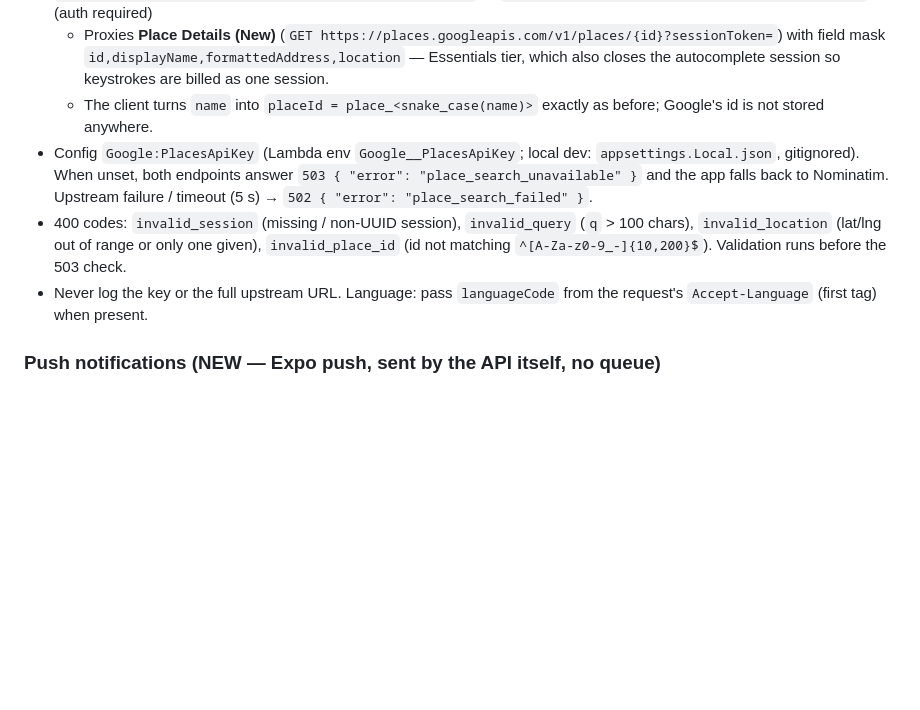
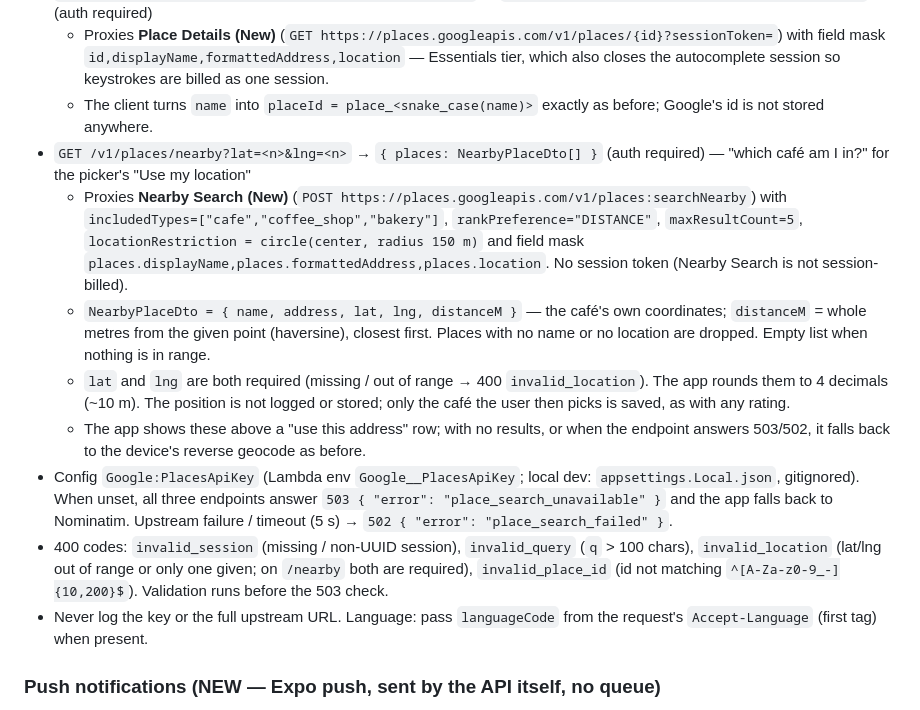
Before and after one commit to tom-val/how-is-my-coffee, a Markdown page: docs/api-contract.md, the part around the change. GitHub-like rendering; blank space fills up the shorter version.

Commit message:
docs: contract for GET /v1/places/nearby (Use my location → cafés around you)
Co-Authored-By: Claude Opus 5.5 <noreply@anthropic.com>

```diff
--- a/docs/api-contract.md
+++ b/docs/api-contract.md
@@ -171,9 +171,19 @@ so the web app and native apps can use the CloudFront origin as the API base.
   - Proxies **Place Details (New)** (`GET https://places.googleapis.com/v1/places/{id}?sessionToken=`) with field mask
     `id,displayName,formattedAddress,location` — Essentials tier, which also closes the autocomplete session so keystrokes are billed as one session.
   - The client turns `name` into `placeId = place_<snake_case(name)>` exactly as before; Google's id is not stored anywhere.
-- Config `Google:PlacesApiKey` (Lambda env `Google__PlacesApiKey`; local dev: `appsettings.Local.json`, gitignored). When unset, both endpoints answer
+- `GET /v1/places/nearby?lat=<n>&lng=<n>` → `{ places: NearbyPlaceDto[] }` (auth required) — "which café am I in?" for the picker's "Use my location"
+  - Proxies **Nearby Search (New)** (`POST https://places.googleapis.com/v1/places:searchNearby`) with `includedTypes=["cafe","coffee_shop","bakery"]`,
+    `rankPreference="DISTANCE"`, `maxResultCount=5`, `locationRestriction = circle(center, radius 150 m)` and field mask
+    `places.displayName,places.formattedAddress,places.location`. No session token (Nearby Search is not session-billed).
+  - `NearbyPlaceDto = { name, address, lat, lng, distanceM }` — the café's own coordinates; `distanceM` = whole metres from the given point
+    (haversine), closest first. Places with no name or no location are dropped. Empty list when nothing is in range.
+  - `lat` and `lng` are both required (missing / out of range → 400 `invalid_location`). The app rounds them to 4 decimals (~10 m).
+    The position is not logged or stored; only the café the user then picks is saved, as with any rating.
+  - The app shows these above a "use this address" row; with no results, or when the endpoint answers 503/502, it falls back to the
+    device's reverse geocode as before.
+- Config `Google:PlacesApiKey` (Lambda env `Google__PlacesApiKey`; local dev: `appsettings.Local.json`, gitignored). When unset, all three endpoints answer
   `503 { "error": "place_search_unavailable" }` and the app falls back to Nominatim. Upstream failure / timeout (5 s) → `502 { "error": "place_search_failed" }`.
-- 400 codes: `invalid_session` (missing / non-UUID session), `invalid_query` (`q` > 100 chars), `invalid_location` (lat/lng out of range or only one given), `invalid_place_id` (id not matching `^[A-Za-z0-9_-]{10,200}$`). Validation runs before the 503 check.
+- 400 codes: `invalid_session` (missing / non-UUID session), `invalid_query` (`q` > 100 chars), `invalid_location` (lat/lng out of range or only one given; on `/nearby` both are required), `invalid_place_id` (id not matching `^[A-Za-z0-9_-]{10,200}$`). Validation runs before the 503 check.
 - Never log the key or the full upstream URL. Language: pass `languageCode` from the request's `Accept-Language` (first tag) when present.
 
 ### Push notifications (NEW — Expo push, sent by the API itself, no queue)
```
